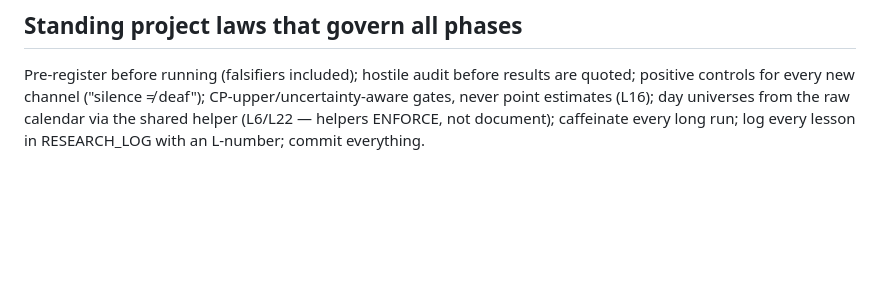
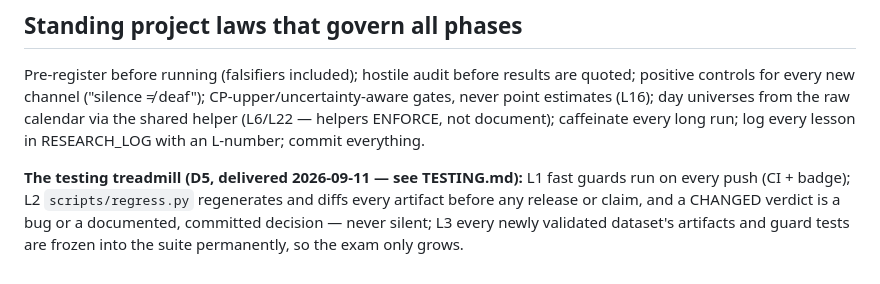
Before and after one commit to iyassh/strata, a Markdown page: MASTER_PLAN.md, the part around the change. Rendered like a GitHub page; blank space fills up the shorter version.

Commit message:
docs: standing testing program (three-level regression + rigor law)

```diff
--- a/MASTER_PLAN.md
+++ b/MASTER_PLAN.md
@@ -289,3 +289,10 @@ estimates (L16); day universes from the raw calendar via the shared
 helper (L6/L22 — helpers ENFORCE, not document); caffeinate every
 long run; log every lesson in RESEARCH_LOG with an L-number;
 commit everything.
+
+**The testing treadmill (D5, delivered 2026-09-11 — see TESTING.md):**
+L1 fast guards run on every push (CI + badge); L2 `scripts/regress.py`
+regenerates and diffs every artifact before any release or claim, and a
+CHANGED verdict is a bug or a documented, committed decision — never
+silent; L3 every newly validated dataset's artifacts and guard tests are
+frozen into the suite permanently, so the exam only grows.
```
Also changed, not shown: TESTING.md (added, +66 -0 lines).
